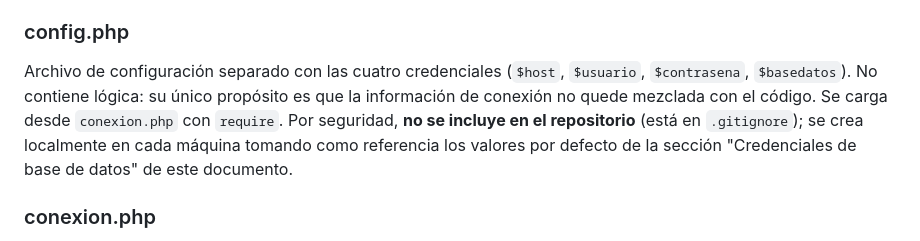
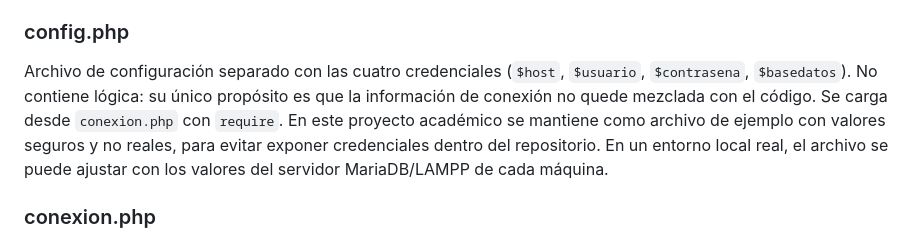
Before and after one commit to oramirez13/tienda_virtual, a Markdown page: README.md, the part around the change. Rendered like a GitHub page.

Commit message:
Ajuste de documentacion config

```diff
--- a/README.md
+++ b/README.md
@@ -207,7 +207,7 @@ Característica común del catálogo: todas las camisetas son estampadas y de te
 El acceso a datos sigue el estilo orientado a objetos de la extensión mysqli: instancia de `mysqli` con `mysqli_report()` (los fallos se lanzan como excepciones), consultas con `query()` o prepared statements y lectura con `fetch_assoc()`.
 
 ### config.php
-Archivo de configuración separado con las cuatro credenciales (`$host`, `$usuario`, `$contrasena`, `$basedatos`). No contiene lógica: su único propósito es que la información de conexión no quede mezclada con el código. Se carga desde `conexion.php` con `require`. Por seguridad, **no se incluye en el repositorio** (está en `.gitignore`); se crea localmente en cada máquina tomando como referencia los valores por defecto de la sección "Credenciales de base de datos" de este documento.
+Archivo de configuración separado con las cuatro credenciales (`$host`, `$usuario`, `$contrasena`, `$basedatos`). No contiene lógica: su único propósito es que la información de conexión no quede mezclada con el código. Se carga desde `conexion.php` con `require`. En este proyecto académico se mantiene como archivo de ejemplo con valores seguros y no reales, para evitar exponer credenciales dentro del repositorio. En un entorno local real, el archivo se puede ajustar con los valores del servidor MariaDB/LAMPP de cada máquina.
 
 ### conexion.php
 Carga las credenciales con `require 'config.php'` y crea la conexión con `new mysqli(host, usuario, contrasena, BD)` dentro de un `try`. Habilita `mysqli_report(MYSQLI_REPORT_ERROR | MYSQLI_REPORT_STRICT)` para que cualquier fallo se lance como excepción. En el `catch (mysqli_sql_exception)` registra el detalle con `error_log()` y muestra un mensaje amigable al usuario.
```
